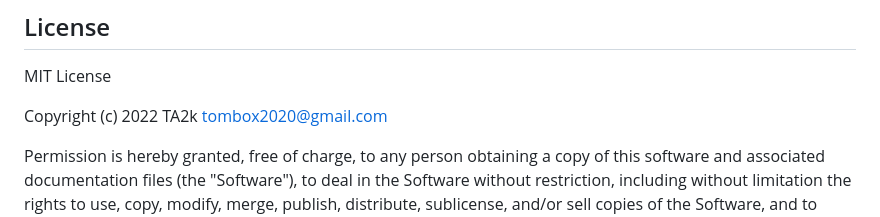
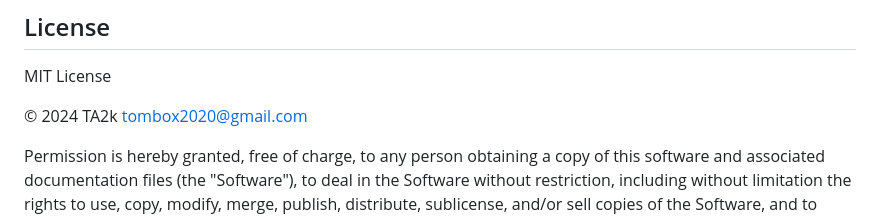
Before and after one commit to TA2k/ioBroker.hoover, a Markdown page: README.md, the part around the change. Rendered like a GitHub page.

```diff
--- a/README.md
+++ b/README.md
@@ -289,7 +289,7 @@ AC Heizen
 
 MIT License
 
-Copyright (c) 2022 TA2k <tombox2020@gmail.com>
+© 2024 TA2k tombox2020@gmail.com
 
 Permission is hereby granted, free of charge, to any person obtaining a copy
 of this software and associated documentation files (the "Software"), to deal
```
